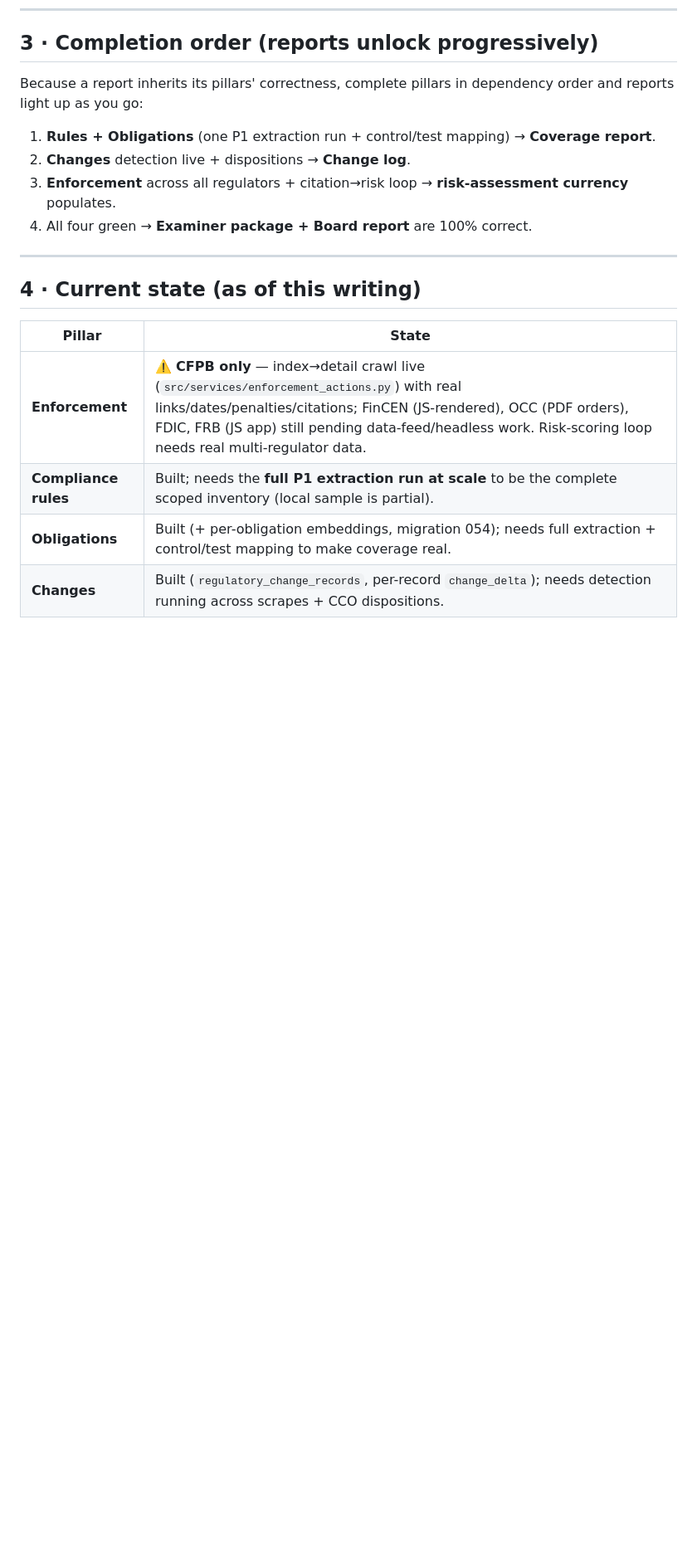
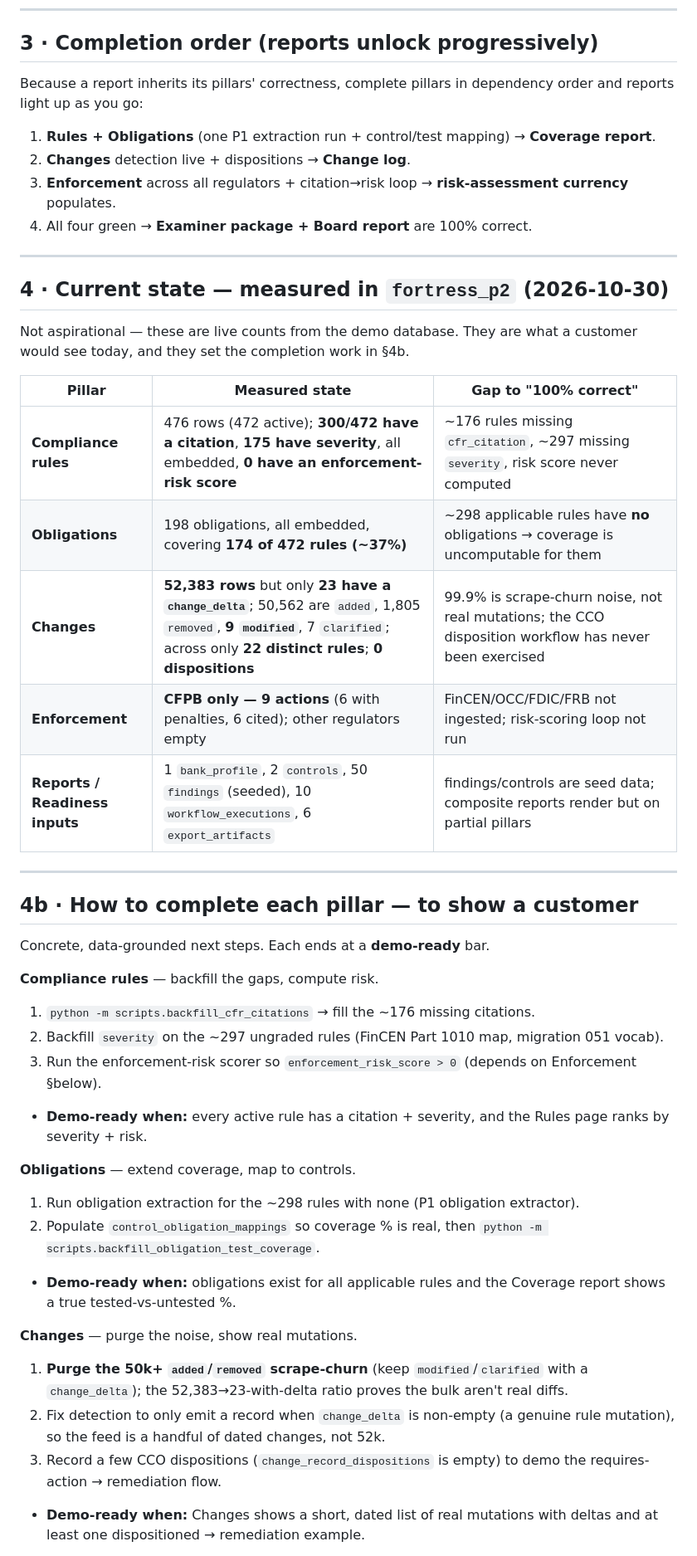
Before and after one commit to fortresslabs-dev/main-fortress, a Markdown page: docs/compliance/regulatory-program-completion.md, the part around one of its changes. Shown at 83% size. GitHub-like rendering; blank space fills up the shorter version.

Commit message:
docs(program-completion): ground current-state in measured fortress_p2 data
Replaced the assumed "current state" with live counts queried from fortress_p2,
and added a per-pillar "how to complete to show a customer" section:

- Compliance rules: 476 (300 cited / 175 severity / 0 risk score)
- Obligations: 198, covering 174/472 rules (~37%)
- Changes: 52,383 rows but only 23 with change_delta (50k are scrape-churn
  'added' noise; 9 real 'modified'); 0 dispositions — flagged as not demo-ready
- Enforcement: CFPB only, 9 actions
- Reports/readiness inputs: 1 bank_profile, 2 controls, 50 seeded findings,
  6 export_artifacts

Each pillar now has concrete, data-grounded completion steps (backfill scripts,
noise purge, risk scorer) ending at a 'demo-ready' bar.

Co-Authored-By: Claude Opus 4.8 (1M context) <noreply@anthropic.com>

```diff
--- a/docs/compliance/regulatory-program-completion.md
+++ b/docs/compliance/regulatory-program-completion.md
@@ -59,11 +59,39 @@ dependency order and reports light up as you go:
 
 ---
 
-## 4 · Current state (as of this writing)
+## 4 · Current state — **measured in `fortress_p2`** (2026-10-30)
 
-| Pillar | State |
-|---|---|
-| **Enforcement** | ⚠️ **CFPB only** — index→detail crawl live (`src/services/enforcement_actions.py`) with real links/dates/penalties/citations; FinCEN (JS-rendered), OCC (PDF orders), FDIC, FRB (JS app) still pending data-feed/headless work. Risk-scoring loop needs real multi-regulator data. |
-| **Compliance rules** | Built; needs the **full P1 extraction run at scale** to be the complete scoped inventory (local sample is partial). |
-| **Obligations** | Built (+ per-obligation embeddings, migration 054); needs full extraction + control/test mapping to make coverage real. |
-| **Changes** | Built (`regulatory_change_records`, per-record `change_delta`); needs detection running across scrapes + CCO dispositions. |
+Not aspirational — these are live counts from the demo database. They are what
+a customer would see today, and they set the completion work in §4b.
+
+| Pillar | Measured state | Gap to "100% correct" |
+|---|---|---|
+| **Compliance rules** | 476 rows (472 active); **300/472 have a citation**, **175 have severity**, all embedded, **0 have an enforcement-risk score** | ~176 rules missing `cfr_citation`, ~297 missing `severity`, risk score never computed |
+| **Obligations** | 198 obligations, all embedded, covering **174 of 472 rules (~37%)** | ~298 applicable rules have **no** obligations → coverage is uncomputable for them |
+| **Changes** | **52,383 rows** but only **23 have a `change_delta`**; 50,562 are `added`, 1,805 `removed`, **9 `modified`**, 7 `clarified`; across only **22 distinct rules**; **0 dispositions** | 99.9% is scrape-churn noise, not real mutations; the CCO disposition workflow has never been exercised |
+| **Enforcement** | **CFPB only — 9 actions** (6 with penalties, 6 cited); other regulators empty | FinCEN/OCC/FDIC/FRB not ingested; risk-scoring loop not run |
+| **Reports / Readiness inputs** | 1 `bank_profile`, 2 `controls`, 50 `findings` (seeded), 10 `workflow_executions`, 6 `export_artifacts` | findings/controls are seed data; composite reports render but on partial pillars |
+
+---
+
+## 4b · How to complete each pillar — to show a customer
+
+Concrete, data-grounded next steps. Each ends at a **demo-ready** bar.
+
+**Compliance rules** — backfill the gaps, compute risk.
+1. `python -m scripts.backfill_cfr_citations` → fill the ~176 missing citations.
+2. Backfill `severity` on the ~297 ungraded rules (FinCEN Part 1010 map, migration 051 vocab).
+3. Run the enforcement-risk scorer so `enforcement_risk_score > 0` (depends on Enforcement §below).
+- **Demo-ready when:** every active rule has a citation + severity, and the Rules page ranks by severity + risk.
+
+**Obligations** — extend coverage, map to controls.
+1. Run obligation extraction for the ~298 rules with none (P1 obligation extractor).
+2. Populate `control_obligation_mappings` so coverage % is real, then `python -m scripts.backfill_obligation_test_coverage`.
+- **Demo-ready when:** obligations exist for all applicable rules and the Coverage report shows a true tested-vs-untested %.
+
+**Changes** — purge the noise, show real mutations.
+1. **Purge the 50k+ `added`/`removed` scrape-churn** (keep `modified`/`clarified` with a `change_delta`); the 52,383→23-with-delta ratio proves the bulk aren't real diffs.
+2. Fix detection to only emit a record when `change_delta` is non-empty (a genuine rule mutation), so the feed is a handful of dated changes, not 52k.
+3. Record a few CCO dispositions (`change_record_dispositions` is empty) to demo the requires-action → remediation flow.
+- **Demo-ready when:** Changes shows a short, dated list of real mutations with deltas and at least one dispositioned → remediation example.
+
```
Also changed, not shown: other parts of docs/compliance/regulatory-program-completion.md (+7 -0 lines).
